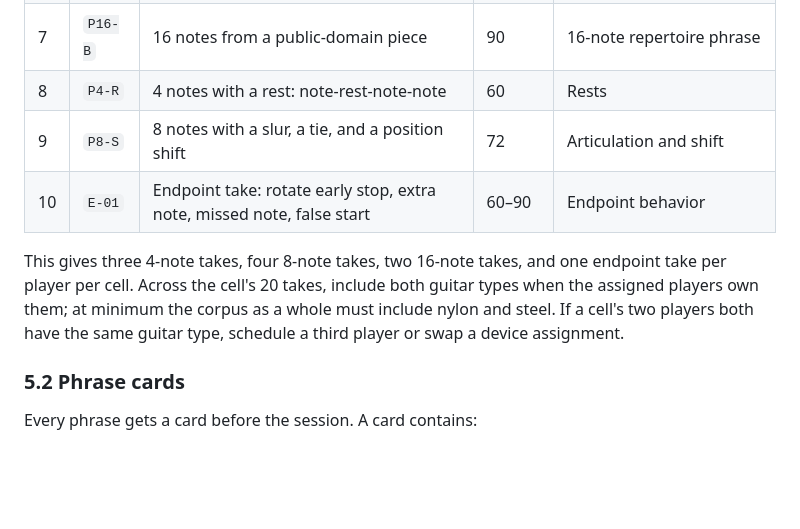
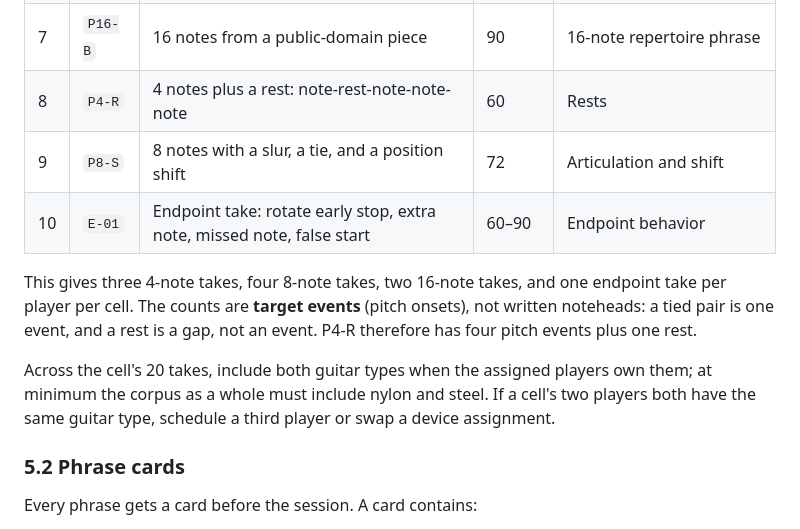
Before and after one commit to morekaccino/hear-me-out, a Markdown page: docs/CORPUS_PROTOCOL.md, the part around the change. Rendered like a GitHub page; blank space fills up the shorter version.

```diff
--- a/docs/CORPUS_PROTOCOL.md
+++ b/docs/CORPUS_PROTOCOL.md
@@ -320,15 +320,19 @@ lead may change the order but not the set.
 | 5 | `P8-C` | 8 notes from a public-domain piece | 72 | Actual repertoire |
 | 6 | `P16-A` | 16 notes, E-minor scale fragment from low E to high E | 90 | 16-note phrase, high and low strings |
 | 7 | `P16-B` | 16 notes from a public-domain piece | 90 | 16-note repertoire phrase |
-| 8 | `P4-R` | 4 notes with a rest: note-rest-note-note | 60 | Rests |
+| 8 | `P4-R` | 4 notes plus a rest: note-rest-note-note-note | 60 | Rests |
 | 9 | `P8-S` | 8 notes with a slur, a tie, and a position shift | 72 | Articulation and shift |
 | 10 | `E-01` | Endpoint take: rotate early stop, extra note, missed note, false start | 60–90 | Endpoint behavior |
 
 This gives three 4-note takes, four 8-note takes, two 16-note takes, and one
-endpoint take per player per cell. Across the cell's 20 takes, include both
-guitar types when the assigned players own them; at minimum the corpus as a
-whole must include nylon and steel. If a cell's two players both have the same
-guitar type, schedule a third player or swap a device assignment.
+endpoint take per player per cell. The counts are **target events** (pitch
+onsets), not written noteheads: a tied pair is one event, and a rest is a gap,
+not an event. P4-R therefore has four pitch events plus one rest.
+
+Across the cell's 20 takes, include both guitar types when the assigned players
+own them; at minimum the corpus as a whole must include nylon and steel. If a
+cell's two players both have the same guitar type, schedule a third player or
+swap a device assignment.
 
 ### 5.2 Phrase cards
 
```
Also changed, not shown: docs/CORPUS_LABELING.md (+3 -0 lines).
